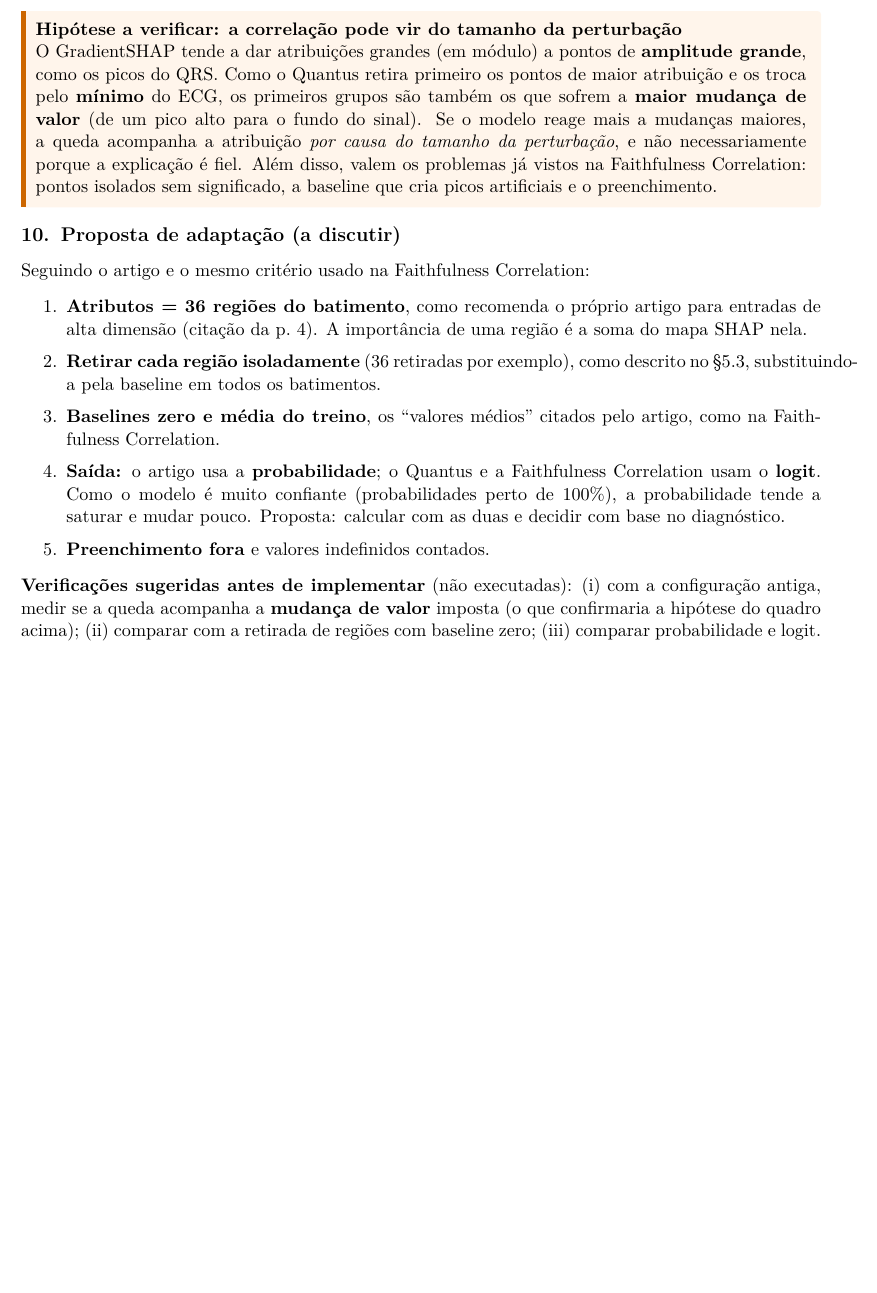
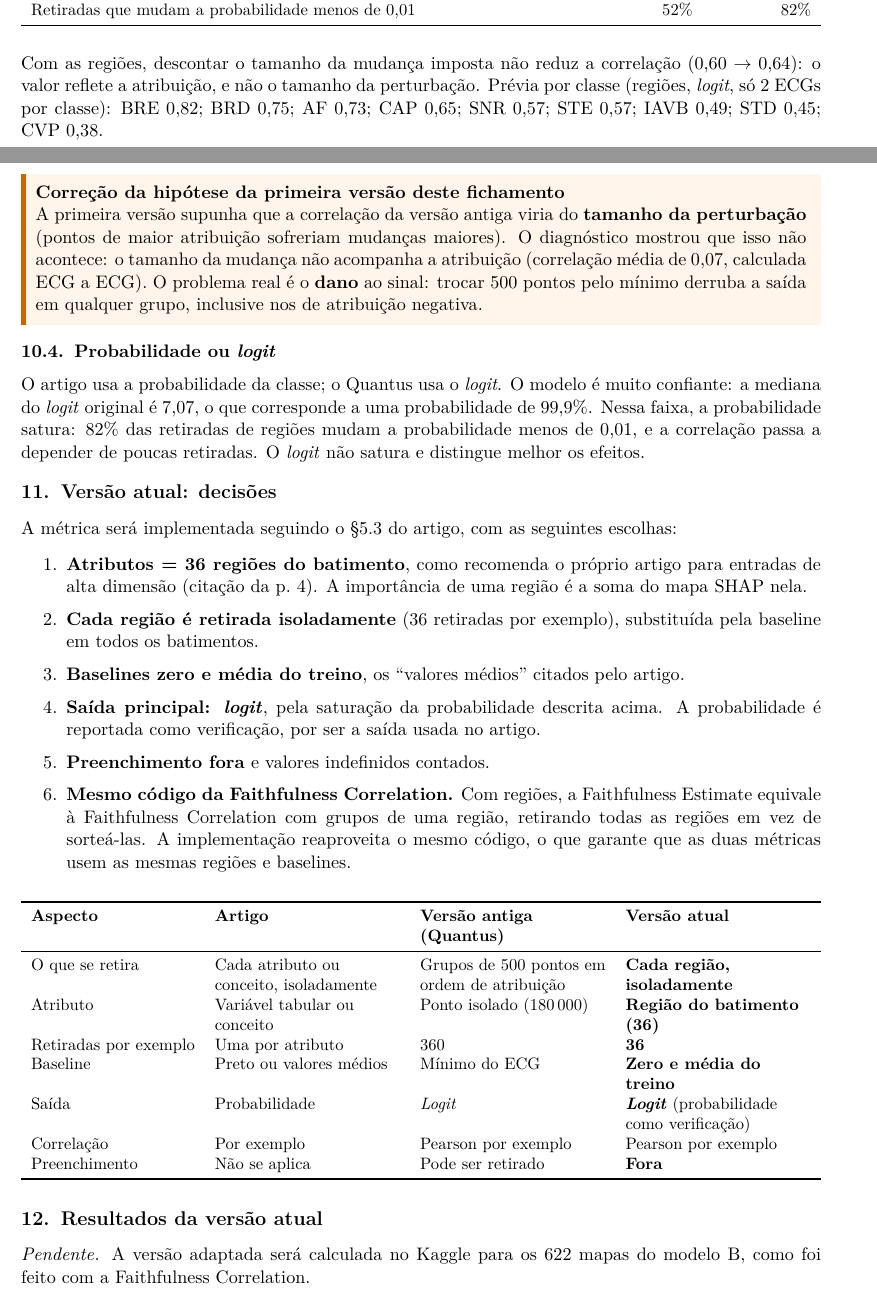
Before and after one commit to Arthur-so/shap-ecg-arrhythmia, a LaTeX document (fichamentos/alvarezmelis-2018-faithfulness-estimate/main.tex): part of page 6 of 6 before the commit and two parts of pages 6 and 7 of 7 after it, the two joined at a grey line, cut at the place of the change, the shorter picture padded with empty space. Compiled offline with pdfLaTeX.

Commit message:
Faithfulness Estimate: diagnóstico da versão antiga e decisões da versão por regiões

```diff
--- a/fichamentos/alvarezmelis-2018-faithfulness-estimate/main.tex
+++ b/fichamentos/alvarezmelis-2018-faithfulness-estimate/main.tex
@@ -283,3 +283 @@ Ao contrário da Faithfulness Correlation antiga, que ficou perto de zero, estes
 
-\begin{infobox}[warn]{Hipótese a verificar: a correlação pode vir do tamanho da perturbação}
-O GradientSHAP tende a dar atribuições grandes (em módulo) a pontos de \textbf{amplitude grande}, como os picos do QRS. Como o Quantus retira primeiro os pontos de maior atribuição e os troca pelo \textbf{mínimo} do ECG, os primeiros grupos são também os que sofrem a \textbf{maior mudança de valor} (de um pico alto para o fundo do sinal). Se o modelo reage mais a mudanças maiores, a queda acompanha a atribuição \textit{por causa do tamanho da perturbação}, e não necessariamente porque a explicação é fiel. Além disso, valem os problemas já vistos na Faithfulness Correlation: pontos isolados sem significado, a baseline que cria picos artificiais e o preenchimento.
@@ -286,15 +324,51 @@ O GradientSHAP tende a dar atribuições grandes (em módulo) a pontos de \textb
+\begin{tabularx}{\linewidth}{Xrr}
+\toprule
+& \textbf{(A) Versão antiga} & \textbf{(B) Regiões} \\
+\midrule
+Faithfulness Estimate com \textit{logit} & 0,21 & \textbf{0,60} \\
+Faithfulness Estimate com probabilidade & 0,23 & 0,53 \\
+Faithfulness Estimate descontando o tamanho da mudança & 0,17 & 0,64 \\
+Retiradas que mudam a probabilidade menos de 0,01 & 52\% & 82\% \\
+\bottomrule
+\end{tabularx}
+\end{center}
+Com as regiões, descontar o tamanho da mudança imposta não reduz a correlação (0,60 $\rightarrow$ 0,64): o valor reflete a atribuição, e não o tamanho da perturbação. Prévia por classe (regiões, \textit{logit}, só 2 ECGs por classe): BRE 0,82; BRD 0,75; AF 0,73; CAP 0,65; SNR 0,57; STE 0,57; IAVB 0,49; STD 0,45; CVP 0,38.
+
+\begin{infobox}[warn]{Correção da hipótese da primeira versão deste fichamento}
+A primeira versão supunha que a correlação da versão antiga viria do \textbf{tamanho da perturbação} (pontos de maior atribuição sofreriam mudanças maiores). O diagnóstico mostrou que isso não acontece: o tamanho da mudança não acompanha a atribuição (correlação média de 0,07, calculada ECG a ECG). O problema real é o \textbf{dano} ao sinal: trocar 500 pontos pelo mínimo derruba a saída em qualquer grupo, inclusive nos de atribuição negativa.
 \end{infobox}
 
-\section{Proposta de adaptação (a discutir)}
-Seguindo o artigo e o mesmo critério usado na Faithfulness Correlation:
+\subsection{Probabilidade ou \textit{logit}}
+O artigo usa a probabilidade da classe; o Quantus usa o \textit{logit}. O modelo é muito confiante: a mediana do \textit{logit} original é 7,07, o que corresponde a uma probabilidade de 99,9\%. Nessa faixa, a probabilidade satura: 82\% das retiradas de regiões mudam a probabilidade menos de 0,01, e a correlação passa a depender de poucas retiradas. O \textit{logit} não satura e distingue melhor os efeitos.
+
+\section{Versão atual: decisões}
+A métrica será implementada seguindo o §5.3 do artigo, com as seguintes escolhas:
 \begin{enumerate}
 \item \textbf{Atributos = 36 regiões do batimento}, como recomenda o próprio artigo para entradas de alta dimensão (citação da p.~4). A importância de uma região é a soma do mapa SHAP nela.
-\item \textbf{Retirar cada região isoladamente} (36 retiradas por exemplo), como descrito no §5.3, substituindo-a pela baseline em todos os batimentos.
-\item \textbf{Baselines zero e média do treino}, os “valores médios” citados pelo artigo, como na Faithfulness Correlation.
-\item \textbf{Saída:} o artigo usa a \textbf{probabilidade}; o Quantus e a Faithfulness Correlation usam o \textbf{logit}. Como o modelo é muito confiante (probabilidades perto de 100\%), a probabilidade tende a saturar e mudar pouco. Proposta: calcular com as duas e decidir com base no diagnóstico.
+\item \textbf{Cada região é retirada isoladamente} (36 retiradas por exemplo), substituída pela baseline em todos os batimentos.
+\item \textbf{Baselines zero e média do treino}, os “valores médios” citados pelo artigo.
+\item \textbf{Saída principal: \textit{logit}}, pela saturação da probabilidade descrita acima. A probabilidade é reportada como verificação, por ser a saída usada no artigo.
 \item \textbf{Preenchimento fora} e valores indefinidos contados.
+\item \textbf{Mesmo código da Faithfulness Correlation.} Com regiões, a Faithfulness Estimate equivale à Faithfulness Correlation com grupos de uma região, retirando todas as regiões em vez de sorteá-las. A implementação reaproveita o mesmo código, o que garante que as duas métricas usem as mesmas regiões e baselines.
 \end{enumerate}
 
-\textbf{Verificações sugeridas antes de implementar} (não executadas): (i) com a configuração antiga, medir se a queda acompanha a \textbf{mudança de valor} imposta (o que confirmaria a hipótese do quadro acima); (ii) comparar com a retirada de regiões com baseline zero; (iii) comparar probabilidade e logit.
+\begin{center}\small
+\begin{tabularx}{\linewidth}{lXXX}
+\toprule
+\textbf{Aspecto} & \textbf{Artigo} & \textbf{Versão antiga (Quantus)} & \textbf{Versão atual} \\
+\midrule
+O que se retira & Cada atributo ou conceito, isoladamente & Grupos de 500 pontos em ordem de atribuição & \textbf{Cada região, isoladamente} \\
+Atributo & Variável tabular ou conceito & Ponto isolado (180\,000) & \textbf{Região do batimento (36)} \\
+Retiradas por exemplo & Uma por atributo & 360 & \textbf{36} \\
+Baseline & Preto ou valores médios & Mínimo do ECG & \textbf{Zero e média do treino} \\
+Saída & Probabilidade & \textit{Logit} & \textbf{\textit{Logit}} (probabilidade como verificação) \\
+Correlação & Por exemplo & Pearson por exemplo & Pearson por exemplo \\
+Preenchimento & Não se aplica & Pode ser retirado & \textbf{Fora} \\
+\bottomrule
+\end{tabularx}
+\end{center}
+
+\section{Resultados da versão atual}
+\textit{Pendente.} A versão adaptada será calculada no Kaggle para os 622 mapas do modelo B, como foi feito com a Faithfulness Correlation.
 
 \end{document}
```
Also changed, not shown: fichamentos/alvarezmelis-2018-faithfulness-estimate/main.pdf, fichamentos/alvarezmelis-2018-faithfulness-estimate/main.tex (44 more changed lines).
